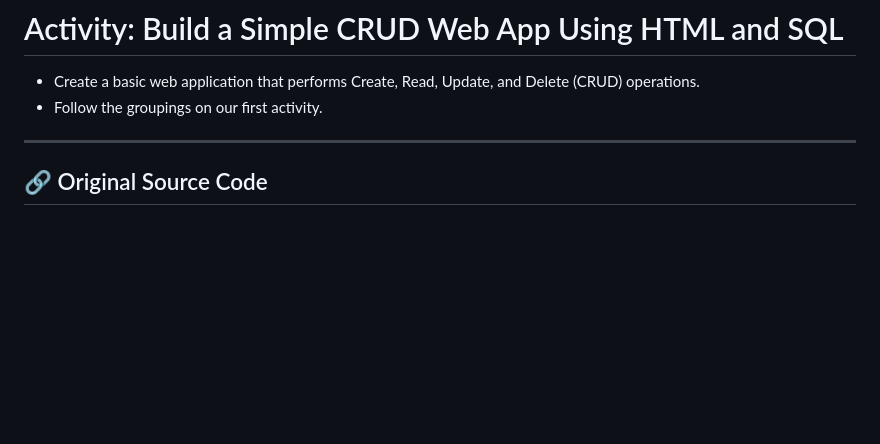
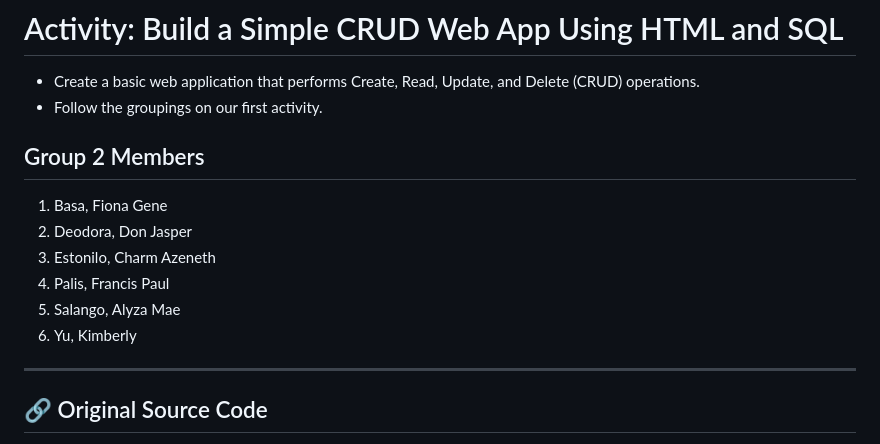
Before and after one commit to fpaulpalis/studentcrud, a Markdown page: README.md, the part around the change. Drawn GitHub-style; blank space fills up the shorter version.

```diff
--- a/README.md
+++ b/README.md
@@ -1,6 +1,14 @@
 # Activity: Build a Simple CRUD Web App Using HTML and SQL
 - Create a basic web application that performs Create, Read, Update, and Delete (CRUD) operations.
 - Follow the groupings on our first activity.
+
+## Group 2 Members
+1. Basa, Fiona Gene
+2. Deodora, Don Jasper
+3. Estonilo, Charm Azeneth
+4. Palis, Francis Paul
+5. Salango, Alyza Mae
+6. Yu, Kimberly
 
 -----
 
```
